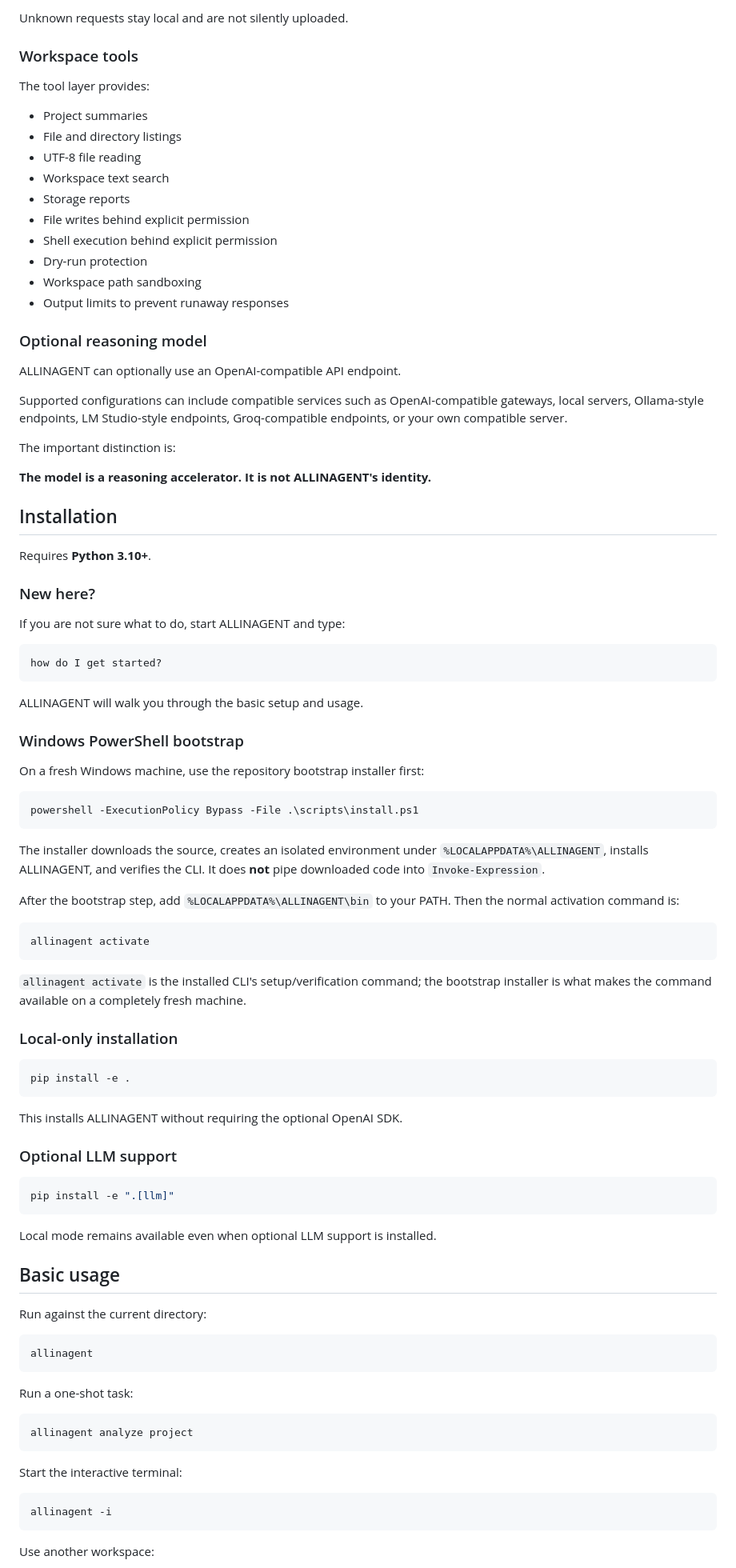
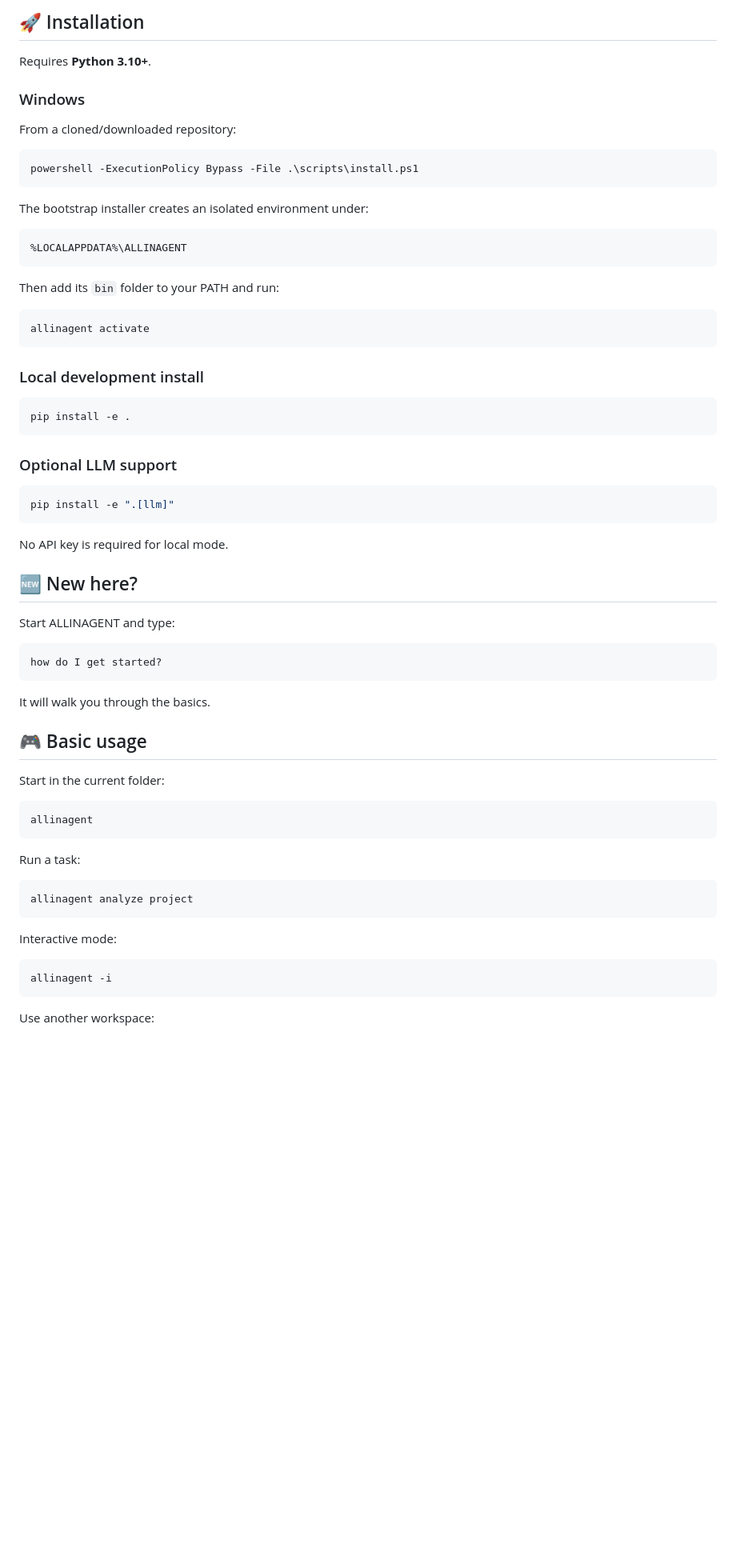
Before and after one commit to camdenl48799-create/ALLINAGENT, a Markdown page: README.md, the part around one of its changes. Shown at 80% size. Rendered like a GitHub page; blank space fills up the shorter version.

````diff
--- a/README.md
+++ b/README.md
@@ -64,69 +38,32 @@ The offline brain currently understands commands such as:
-Unknown requests stay local and are not silently uploaded.
-
-### Workspace tools
-
-The tool layer provides:
-
-- Project summaries
-- File and directory listings
-- UTF-8 file reading
-- Workspace text search
-- Storage reports
-- File writes behind explicit permission
-- Shell execution behind explicit permission
-- Dry-run protection
-- Workspace path sandboxing
-- Output limits to prevent runaway responses
-
-### Optional reasoning model
-
-ALLINAGENT can optionally use an OpenAI-compatible API endpoint.
-
-Supported configurations can include compatible services such as OpenAI-compatible gateways, local servers, Ollama-style endpoints, LM Studio-style endpoints, Groq-compatible endpoints, or your own compatible server.
-
-The important distinction is:
-
-**The model is a reasoning accelerator. It is not ALLINAGENT's identity.**
-
-## Installation
+## 🚀 Installation
 
 Requires **Python 3.10+**.
 
-### New here?
+### Windows
 
-If you are not sure what to do, start ALLINAGENT and type:
-
-```text
-how do I get started?
-```
-
-ALLINAGENT will walk you through the basic setup and usage.
-
-### Windows PowerShell bootstrap
-
-On a fresh Windows machine, use the repository bootstrap installer first:
+From a cloned/downloaded repository:
 
 ```powershell
 powershell -ExecutionPolicy Bypass -File .\scripts\install.ps1
 ```
 
-The installer downloads the source, creates an isolated environment under `%LOCALAPPDATA%\ALLINAGENT`, installs ALLINAGENT, and verifies the CLI. It does **not** pipe downloaded code into `Invoke-Expression`.
+The bootstrap installer creates an isolated environment under:
 
-After the bootstrap step, add `%LOCALAPPDATA%\ALLINAGENT\bin` to your PATH. Then the normal activation command is:
+```text
+%LOCALAPPDATA%\ALLINAGENT
+```
+
+Then add its `bin` folder to your PATH and run:
 
 ```powershell
 allinagent activate
 ```
 
-`allinagent activate` is the installed CLI's setup/verification command; the bootstrap installer is what makes the command available on a completely fresh machine.
-
-### Local-only installation
+### Local development install
 
 ```bash
 pip install -e .
 ```
-
-This installs ALLINAGENT without requiring the optional OpenAI SDK.
 
 ### Optional LLM support
 
@@ -134,23 +71,33 @@ This installs ALLINAGENT without requiring the optional OpenAI SDK.
 pip install -e ".[llm]"
 ```
 
-Local mode remains available even when optional LLM support is installed.
+No API key is required for local mode.
 
-## Basic usage
+## 🆕 New here?
 
-Run against the current directory:
+Start ALLINAGENT and type:
+
+```text
+how do I get started?
+```
+
+It will walk you through the basics.
+
+## 🎮 Basic usage
+
+Start in the current folder:
 
 ```bash
 allinagent
 ```
 
-Run a one-shot task:
+Run a task:
 
 ```bash
 allinagent analyze project
 ```
 
-Start the interactive terminal:
+Interactive mode:
 
 ```bash
 allinagent -i
````
Also changed, not shown: other parts of README.md (+76 -132 lines).
